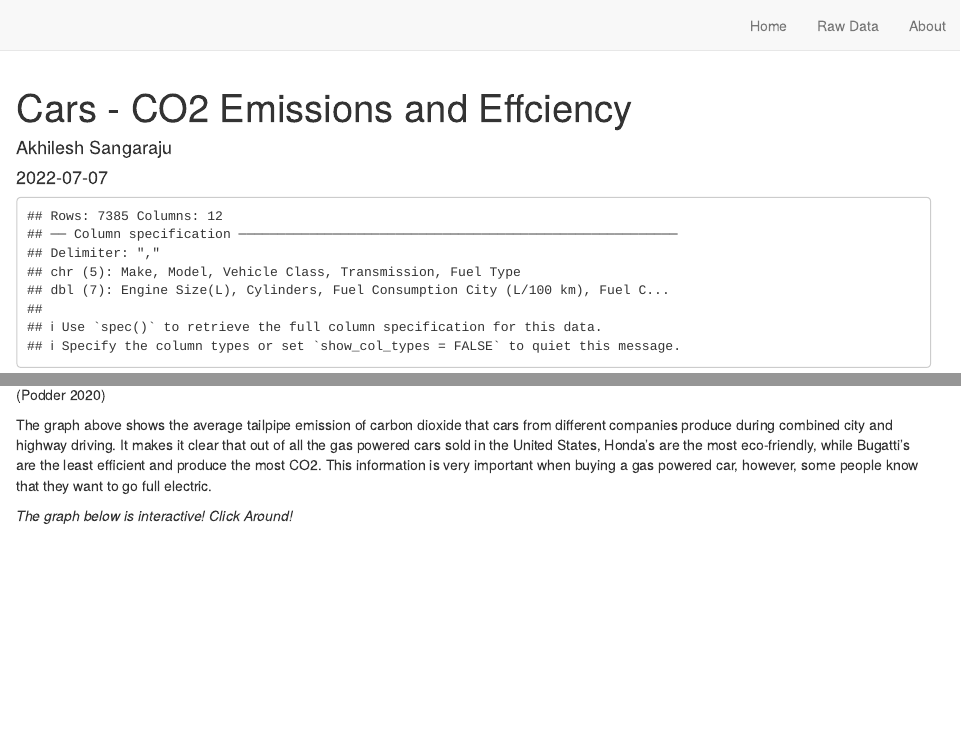
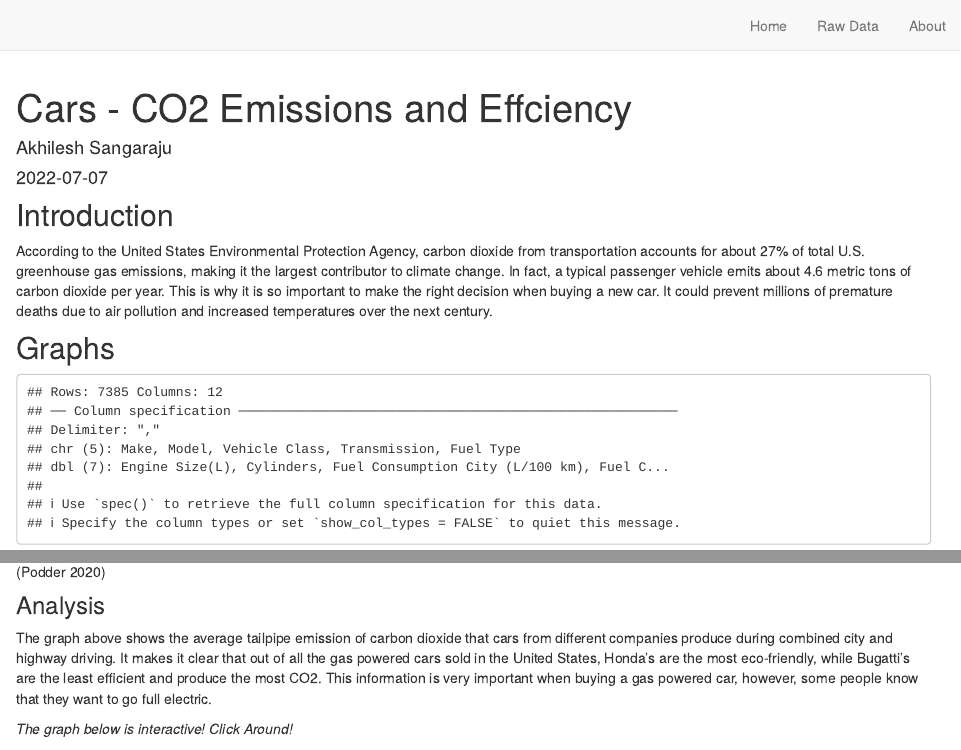
Before and after one commit to AkhileshSangaraju/AkhileshS-FinalProject, an R Markdown document (index.Rmd): the page in a window 1100 px wide, from its top, and a second part further down, joined at a grey line. Rendered offline with R 4.5, knitr and Pandoc, with nearby package versions; drawn as R Markdown's standard HTML page in place of the format the file asks for; some code elsewhere in the file could not run offline; column names are cleaned by a stand-in for the janitor package.

Commit message:
Added Intro Paragraph

````diff
--- a/index.Rmd
+++ b/index.Rmd
@@ -8,6 +8,9 @@ date: "`r Sys.Date()`"
 site: distill::distill_website
 bibliography: bibliography.bib
 ---
+
+## Introduction
+According to the United States Environmental Protection Agency, carbon dioxide from transportation accounts for about 27% of total U.S. greenhouse gas emissions, making it the largest contributor to climate change. In fact, a typical passenger vehicle emits about 4.6 metric tons of carbon dioxide per year. This is why it is so important to make the right decision when buying a new car. It could prevent millions of premature deaths due to air pollution and increased temperatures over the next century.
 
 ```{r setup, include=FALSE}
 knitr::opts_chunk$set(echo = FALSE)
@@ -20,6 +23,8 @@ library(plotly)
 library(tidycensus)
 library(knitr)
 ```
+
+## Graphs
 
 ```{r}
 dataset <- read_csv(file="CO2Emissions.csv")
@@ -53,7 +58,11 @@ dataset |>
 
 [@Emission]
 
+
+### Analysis
+
 The graph above shows the average tailpipe emission of carbon dioxide that cars from different companies produce during combined city and highway driving. It makes it clear that out of all the gas powered cars sold in the United States, Honda's are the most eco-friendly, while Bugatti's are the least efficient and produce the most CO2. This information is very important when buying a gas powered car, however, some people know that they want to go full electric.
+
 
 *The graph below is interactive! Click Around!*
 
````
Also changed, not shown: map.Rmd (+1 -1 lines), EV_station_plot.png, docs/search.json, index.Rmd (7 more changed lines), 2 other files.
